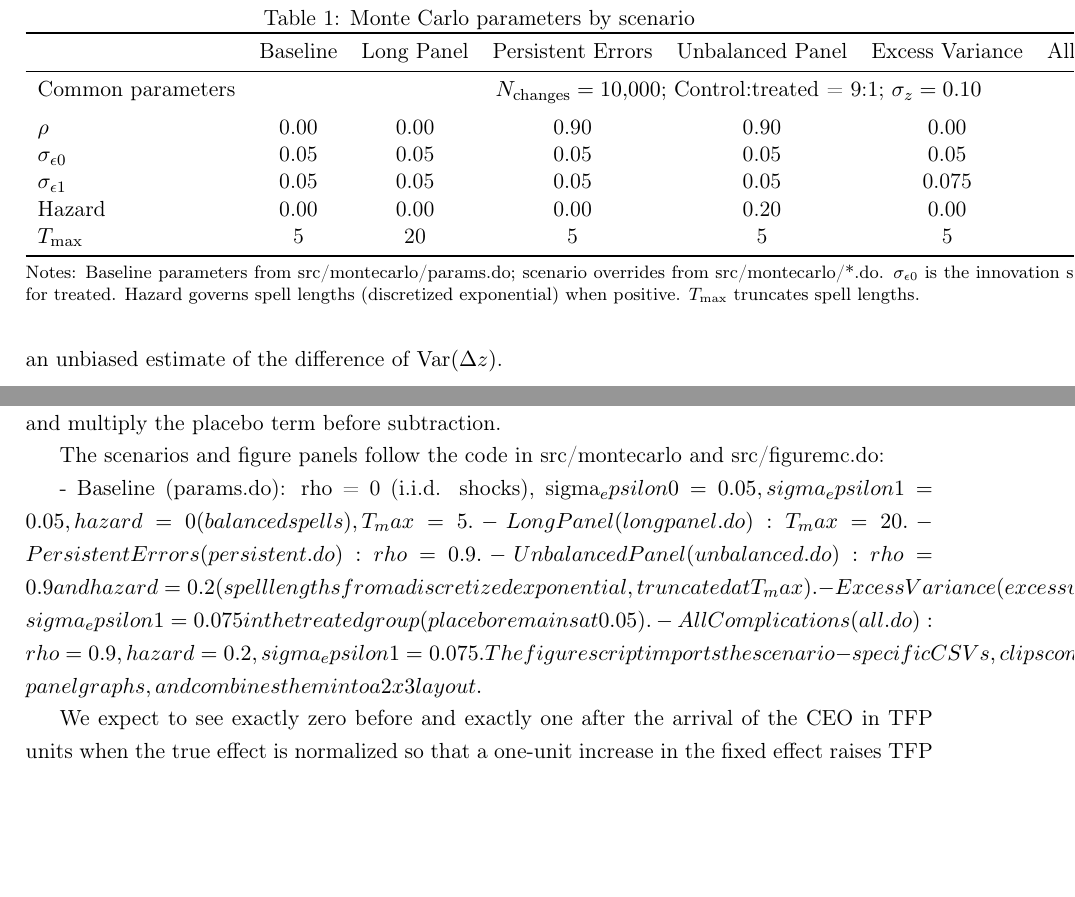
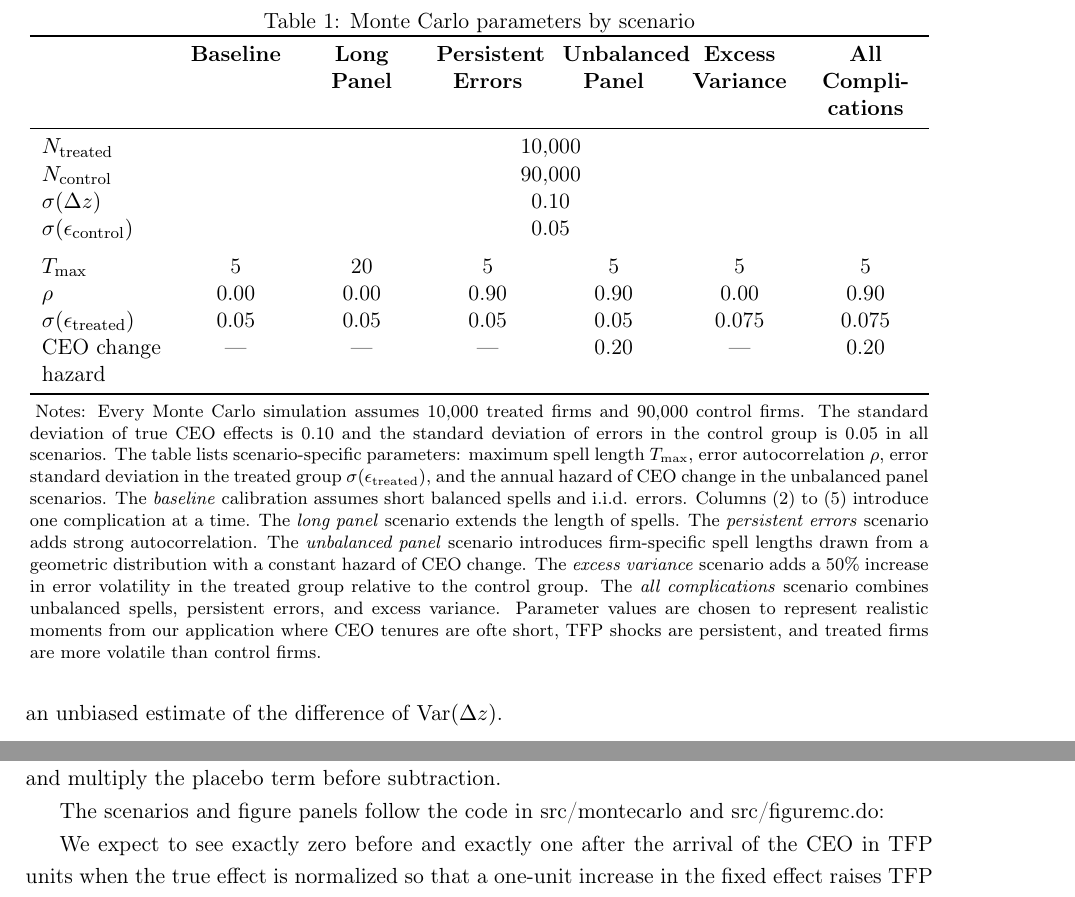
Before and after one commit to korenmiklos/ceo-value, a LaTeX paper (papers/econometrics/paper.tex): two parts of page 13 of 23 before the commit and two parts of page 13 of 22 after it, joined at a grey line, cut so that both start at the same text, the shorter picture padded with empty space. The pictures show the PDF file papers/econometrics/paper.pdf that the author committed with the source.

Commit message:
Edit MC table

```diff
--- a/papers/econometrics/paper.tex
+++ b/papers/econometrics/paper.tex
@@ -326,5 +327,5 @@ The scenarios and figure panels follow the code in src/montecarlo and src/figure
 \caption{Monte Carlo parameters by scenario}
 \label{tab:mc_params}
 \begin{threeparttable}
-\begin{tabular}{l*{6}{c}}
+\begin{tabular}{l*{6}{>{\centering\arraybackslash}p{1.8cm}}}
 \toprule
@@ -332,27 +333,22 @@ The scenarios and figure panels follow the code in src/montecarlo and src/figure
 \midrule
- Common parameters & \multicolumn{6}{c}{$N_{\text{changes}}=10{,}000$; Control:treated = 9:1; $\sigma_z=0.10$} \\
+$N_{\text{treated}}$ & \multicolumn{6}{c}{10,000} \\
+$N_{\text{control}}$ & \multicolumn{6}{c}{90,000} \\
+$\sigma(\Delta z)$ & \multicolumn{6}{c}{0.10} \\
+$\sigma(\epsilon_{\text{control}})$ & \multicolumn{6}{c}{0.05} \\
 \addlinespace
+ $T_{\max}$ & 5 & 20 & 5 & 5 & 5 & 5 \\
  $\rho$ & 0.00 & 0.00 & 0.90 & 0.90 & 0.00 & 0.90 \\
- $\sigma_{\epsilon0}$ & 0.05 & 0.05 & 0.05 & 0.05 & 0.05 & 0.05 \\
- $\sigma_{\epsilon1}$ & 0.05 & 0.05 & 0.05 & 0.05 & 0.075 & 0.075 \\
- Hazard & 0.00 & 0.00 & 0.00 & 0.20 & 0.00 & 0.20 \\
- $T_{\max}$ & 5 & 20 & 5 & 5 & 5 & 5 \\
+ $\sigma(\epsilon_{\text{treated}})$ & 0.05 & 0.05 & 0.05 & 0.05 & 0.075 & 0.075 \\
+ CEO change & --- & --- & --- & 0.20 & --- & 0.20 \\
+ hazard & & & & & & \\
 \bottomrule
 \end{tabular}
 \begin{tablenotes}[flushleft]\footnotesize
-Notes: Baseline parameters from src/montecarlo/params.do; scenario overrides from src/montecarlo/*.do. $\sigma_{\epsilon0}$ is the innovation s.d. for placebo; $\sigma_{\epsilon1}$ for treated. Hazard governs spell lengths (discretized exponential) when positive. $T_{\max}$ truncates spell lengths.
+\item Notes: Every Monte Carlo simulation assumes 10,000 treated firms and 90,000 control firms. The standard deviation of true CEO effects is 0.10 and the standard deviation of errors in the control group is 0.05 in all scenarios. The table lists scenario-specific parameters: maximum spell length $T_{\max}$, error autocorrelation $\rho$, error standard deviation in the treated group $\sigma(\epsilon_{\text{treated}})$, and the annual hazard of CEO change in the unbalanced panel scenarios. The \emph{baseline} calibration assumes short balanced spells and i.i.d. errors. Columns (2) to (5) introduce one complication at a time. The \emph{long panel} scenario extends the length of spells. The \emph{persistent errors} scenario adds strong autocorrelation. The \emph{unbalanced panel} scenario introduces firm-specific spell lengths drawn from a geometric distribution with a constant hazard of CEO change. The \emph{excess variance} scenario adds a 50\% increase in error volatility in the treated group relative to the control group. The \emph{all complications} scenario combines unbalanced spells, persistent errors, and excess variance. Parameter values are chosen to represent realistic moments from our application where CEO tenures are ofte short, TFP shocks are persistent, and treated firms are more volatile than control firms.
 \end{tablenotes}
 \end{threeparttable}
 \end{table}
 
-- Baseline (params.do): rho = 0 (i.i.d. shocks), sigma_epsilon0 = 0.05, sigma_epsilon1 = 0.05, hazard = 0 (balanced spells), T_max = 5.
-- Long Panel (longpanel.do): T_max = 20.
-- Persistent Errors (persistent.do): rho = 0.9.
-- Unbalanced Panel (unbalanced.do): rho = 0.9 and hazard = 0.2 (spell lengths from a discretized exponential, truncated at T_max).
-- Excess Variance (excessvariance.do): sigma_epsilon1 = 0.075 in the treated group (placebo remains at 0.05).
-- All Complications (all.do): rho = 0.9, hazard = 0.2, sigma_epsilon1 = 0.075.
-}
-The figure script imports the scenario-specific CSVs, clips confidence bands for three plotted series (beta0, beta1, dbeta) to [-0.75, 1.75] for legibility, draws per-panel graphs, and combines them into a 2x3 layout.
 
 \begin{figure}[htbp]
 \centering
```
Also changed, not shown: papers/econometrics/paper.pdf, papers/econometrics/paper.tex (3 more changed lines).
